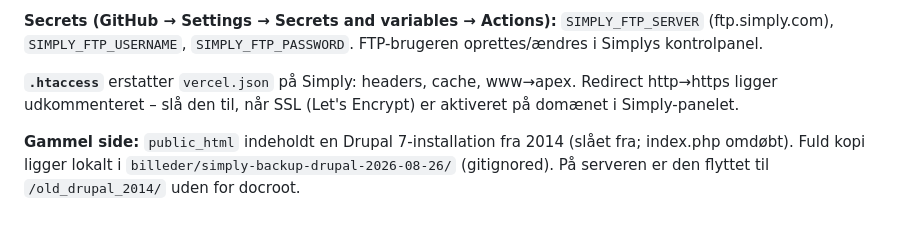
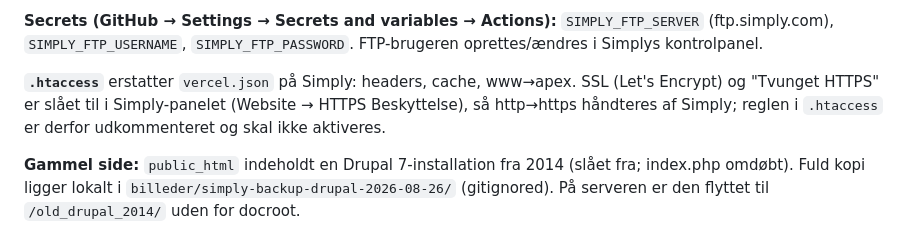
Before and after one commit to Hededamj/skovenkalder, a Markdown page: BOOKING-SETUP.md, the part around the change. GitHub-like rendering.

Commit message:
docs: SSL + tvunget HTTPS håndteres i Simply-panelet, ikke i .htaccess
Co-Authored-By: Claude Fable 5 <noreply@anthropic.com>

```diff
--- a/BOOKING-SETUP.md
+++ b/BOOKING-SETUP.md
@@ -122,8 +122,9 @@ den, hvis alt skal uploades forfra.
 `SIMPLY_FTP_PASSWORD`. FTP-brugeren oprettes/ændres i Simplys kontrolpanel.
 
 **`.htaccess`** erstatter `vercel.json` på Simply: headers, cache, www→apex.
-Redirect http→https ligger udkommenteret – slå den til, når SSL
-(Let's Encrypt) er aktiveret på domænet i Simply-panelet.
+SSL (Let's Encrypt) og "Tvunget HTTPS" er slået til i Simply-panelet
+(Website → HTTPS Beskyttelse), så http→https håndteres af Simply; reglen i
+`.htaccess` er derfor udkommenteret og skal ikke aktiveres.
 
 **Gammel side:** `public_html` indeholdt en Drupal 7-installation fra 2014
 (slået fra; index.php omdøbt). Fuld kopi ligger lokalt i
```
